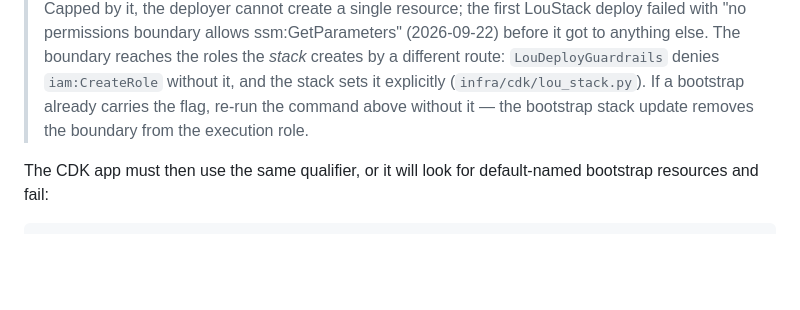
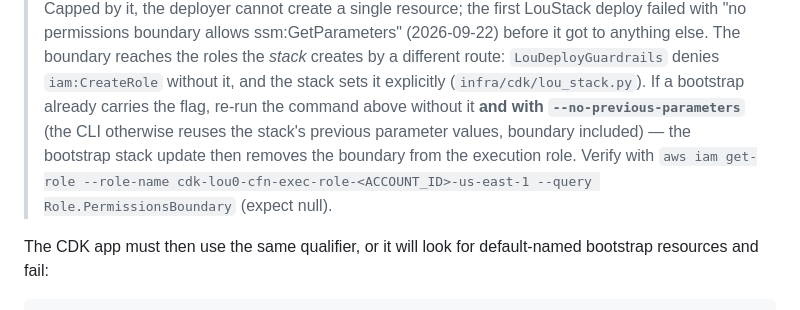
Before and after one commit to jimbottle/louisville-open-data-expenditure-bot, a Markdown page: infra/iam/README.md, the part around the change. Rendered like a GitHub page; blank space fills up the shorter version.

Commit message:
IAM README: --no-previous-parameters when removing the boundary from the bootstrap
Claude-Session: https://claude.ai/code/session_01Wkqowz6yHf9d3gSe6w7tuu

```diff
--- a/infra/iam/README.md
+++ b/infra/iam/README.md
@@ -257,8 +257,12 @@ npx cdk bootstrap aws://<ACCOUNT_ID>/us-east-1 \
 > boundary reaches the roles the *stack* creates by a different route:
 > `LouDeployGuardrails` denies `iam:CreateRole` without it, and the stack sets
 > it explicitly (`infra/cdk/lou_stack.py`). If a bootstrap already carries the
-> flag, re-run the command above without it — the bootstrap stack update
-> removes the boundary from the execution role.
+> flag, re-run the command above without it **and with
+> `--no-previous-parameters`** (the CLI otherwise reuses the stack's previous
+> parameter values, boundary included) — the bootstrap stack update then
+> removes the boundary from the execution role. Verify with
+> `aws iam get-role --role-name cdk-lou0-cfn-exec-role-<ACCOUNT_ID>-us-east-1 --query Role.PermissionsBoundary`
+> (expect null).
 
 The CDK app must then use the same qualifier, or it will look for
 default-named bootstrap resources and fail:
```
